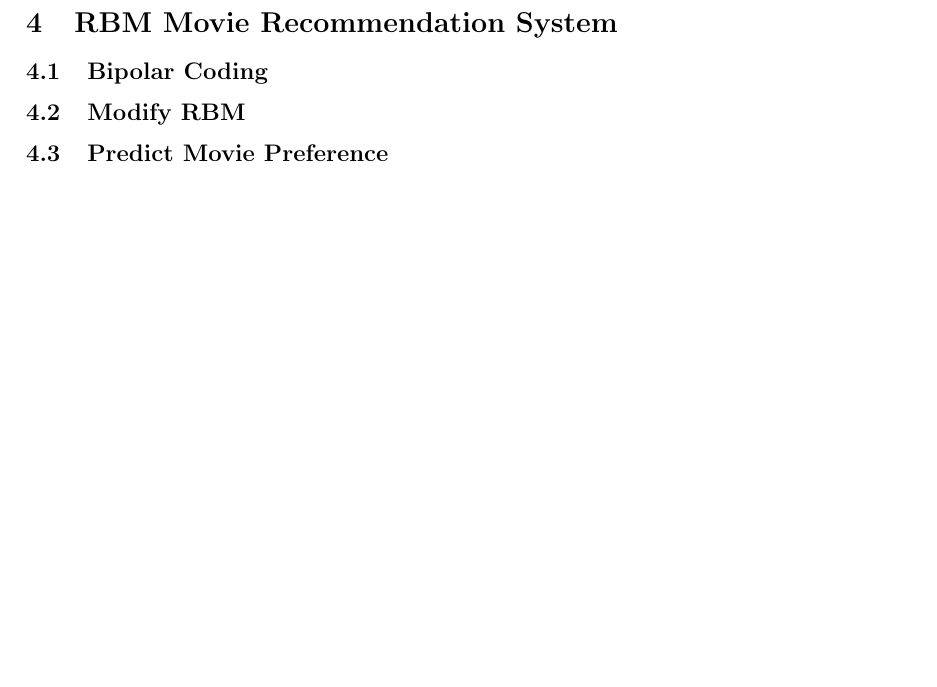
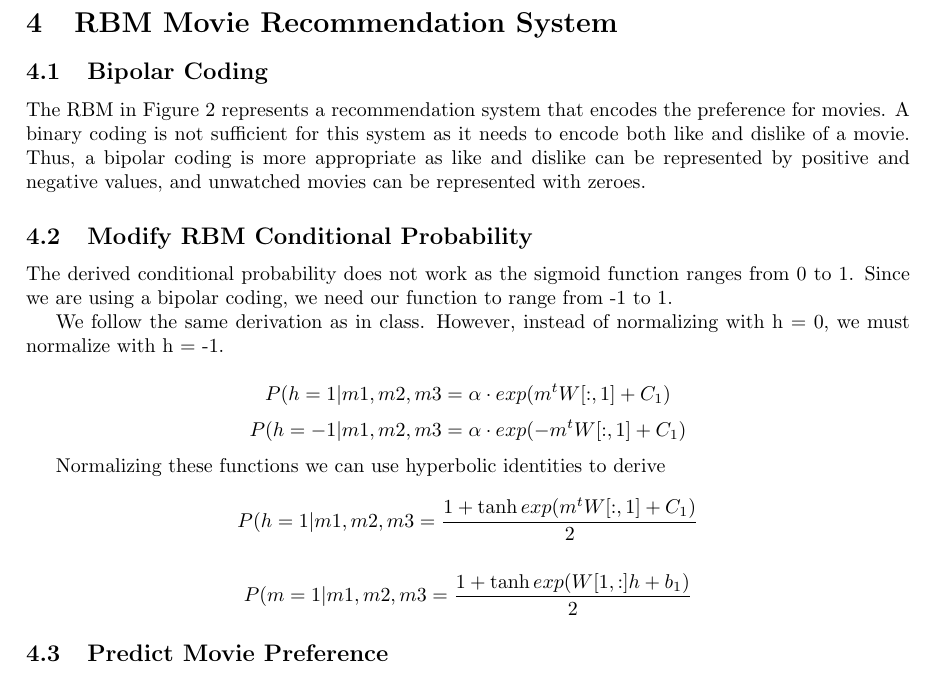
Before and after one commit to Jeffato/ML-Principles, a LaTeX problem sheet (hw5/hw5.tex): part of page 7 of 7, cut so that both start at the same text. Compiled offline with pdfLaTeX.

Commit message:
Incomplete Q4

```diff
--- a/hw5/hw5.tex
+++ b/hw5/hw5.tex
@@ -208,7 +208,20 @@ Here we can substitute the second term for the KL divergence and reorder to comp
 
 \section{RBM Movie Recommendation System}
 \subsection{Bipolar Coding}
-\subsection{Modify RBM}
+The RBM in Figure 2 represents a recommendation system that encodes the preference for movies. A binary coding is not sufficient for this system as it needs to encode both like and dislike of a movie. Thus, a bipolar coding is more appropriate as like and dislike can be represented by positive and negative values, and unwatched movies can be represented with zeroes.
+
+\subsection{Modify RBM Conditional Probability}
+The derived conditional probability does not work as the sigmoid function ranges from 0 to 1. Since we are using a bipolar coding, we need our function to range from -1 to 1.
+
+We follow the same derivation as in class. However, instead of normalizing with h = 0, we must normalize with h = -1.
+
+\[P(h=1 | m1, m2, m3 = \alpha\cdot exp (m^t W[:,1] + C_1)\]
+\[P(h=-1 | m1, m2, m3 = \alpha\cdot exp (-m^t W[:,1] + C_1)\]
+
+Normalizing these functions we can use hyperbolic identities to derive
+\[P(h=1 | m1, m2, m3 = \frac{1+\tanh{exp (m^t W[:,1] + C_1)}}{2}\]
+
+\[P(m=1 | m1, m2, m3 = \frac{1+\tanh{exp (W[1,:]h + b_1)}}{2}\]
+
 \subsection{Predict Movie Preference}
-
 \end{document}
```
